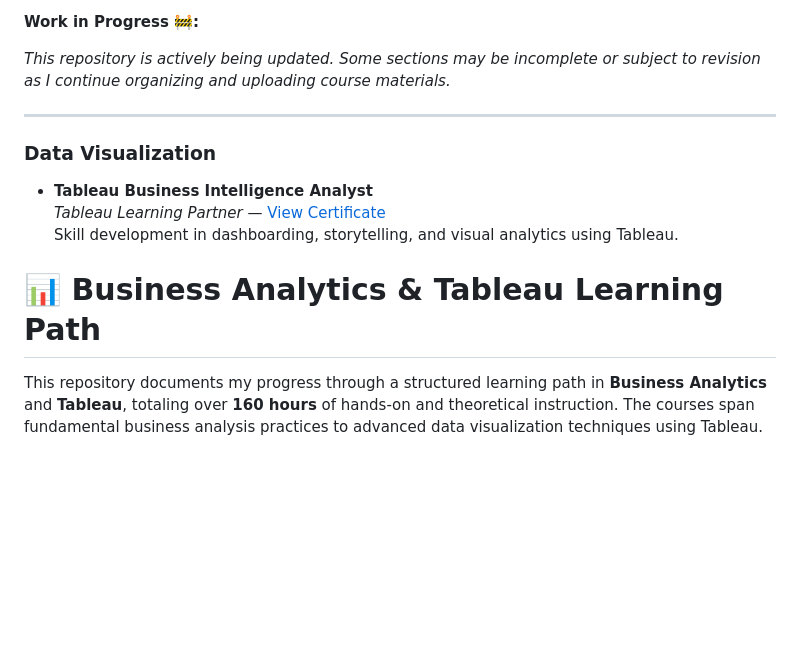
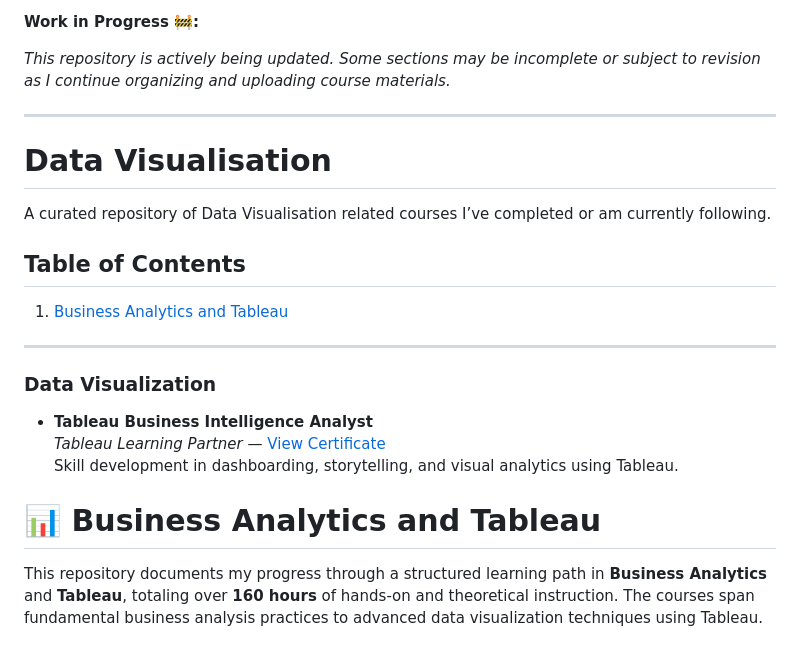
Before and after one commit to DevsLuca/Studies, a Markdown page: 05DataVisualisation.md, the part around the change. Rendered like a GitHub page; blank space fills up the shorter version.

```diff
--- a/05DataVisualisation.md
+++ b/05DataVisualisation.md
@@ -1,6 +1,14 @@
 **Work in Progress 🚧:**
 
 *This repository is actively being updated. Some sections may be incomplete or subject to revision as I continue organizing and uploading course materials.*
+
+---
+
+# Data Visualisation
+A curated repository of Data Visualisation related courses I’ve completed or am currently following.
+
+## Table of Contents
+1. [Business Analytics and Tableau](#business-analytics-and-tableau)
 
 ---
 
@@ -11,7 +19,7 @@
   Skill development in dashboarding, storytelling, and visual analytics using Tableau.
 
 
-# 📊 Business Analytics & Tableau Learning Path
+# 📊 Business Analytics and Tableau
 
 This repository documents my progress through a structured learning path in **Business Analytics** and **Tableau**, totaling over **160 hours** of hands-on and theoretical instruction. The courses span fundamental business analysis practices to advanced data visualization techniques using Tableau.
 
```
